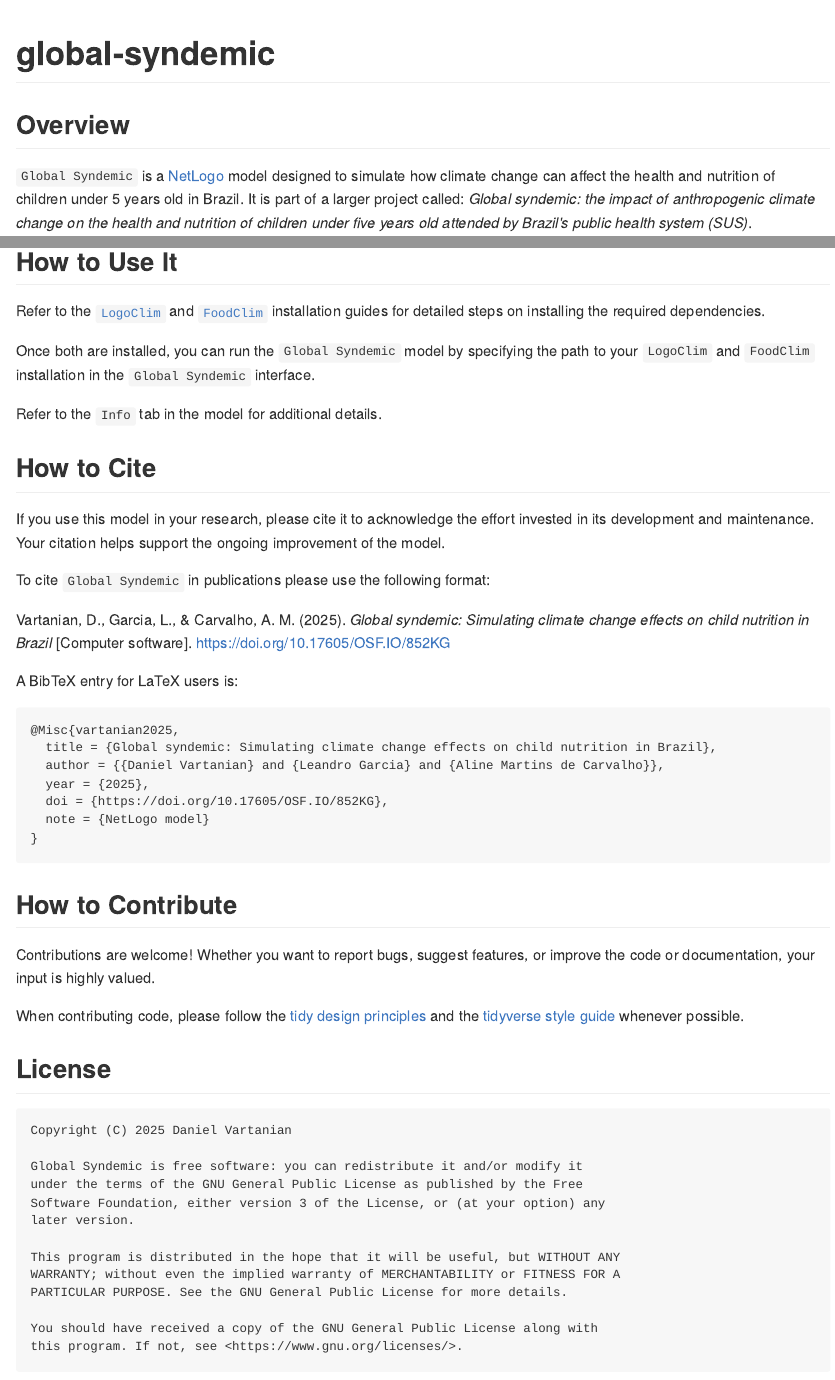
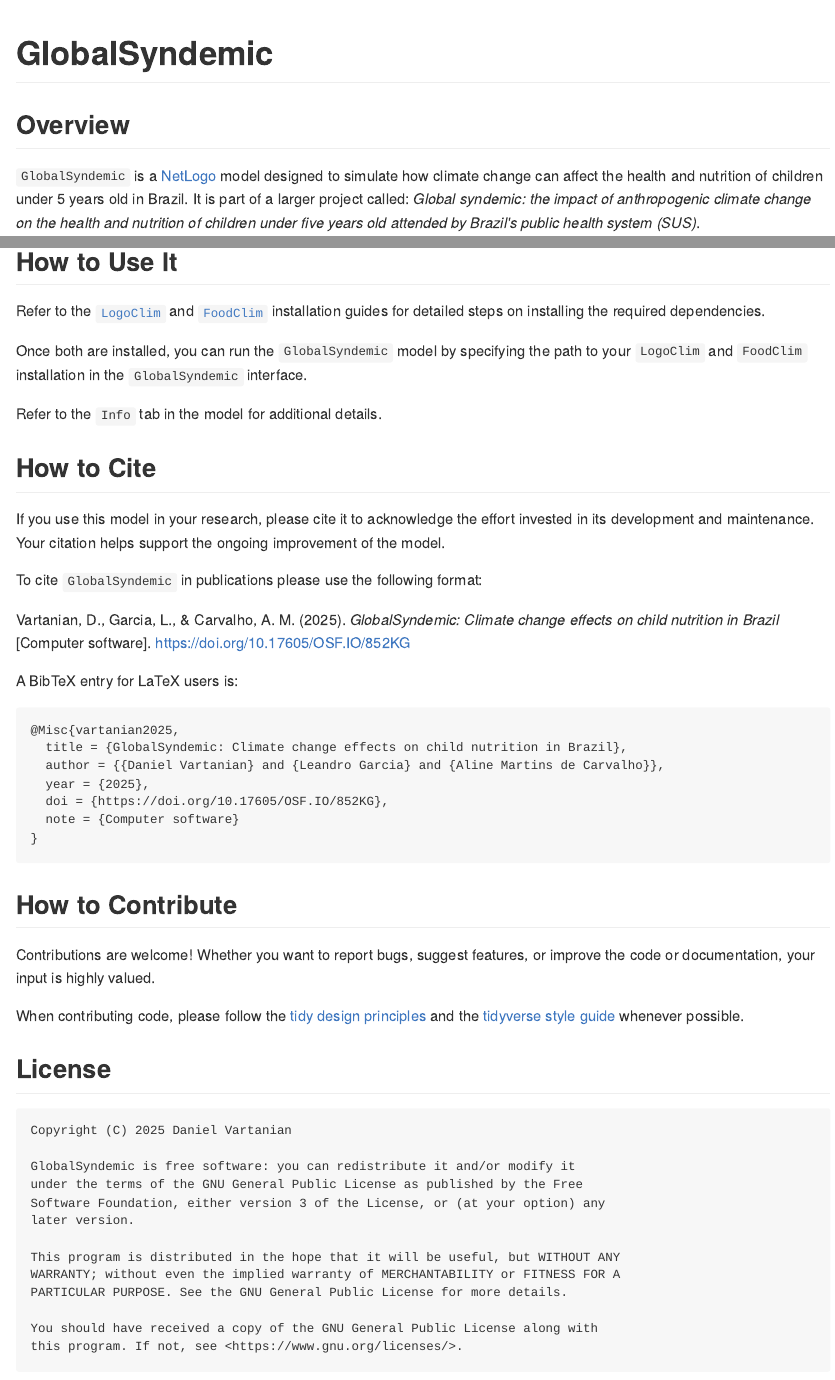
Before and after one commit to sustentarea/globalsyndemic, a Quarto document (README.qmd): the page in a window 1100 px wide, from its top, and a second part further down, joined at a grey line. The pictures show the output file README.md that the author committed with the source, drawn offline in the style of GitHub; badge pictures from the web are left out.

Commit message:
Update the documentation

````diff
--- a/README.qmd
+++ b/README.qmd
@@ -1,4 +1,4 @@
-# global-syndemic
+# GlobalSyndemic
 
 <!-- Quarto render -->
 
@@ -77,7 +77,7 @@ cat(
 
 ## Overview
 
-`Global Syndemic` is a [NetLogo](https://www.netlogo.org) model designed to simulate how climate change can affect the health and nutrition of children under 5 years old in Brazil. It is part of a larger project called: *Global syndemic: the impact of anthropogenic climate change on the health and nutrition of children under five years old attended by Brazil's public health system (SUS)*.
+`GlobalSyndemic` is a [NetLogo](https://www.netlogo.org) model designed to simulate how climate change can affect the health and nutrition of children under 5 years old in Brazil. It is part of a larger project called: *Global syndemic: the impact of anthropogenic climate change on the health and nutrition of children under five years old attended by Brazil's public health system (SUS)*.
 
 The model runs in paralel with the [`LogoClim`](https://github.com/sustentarea/logoclim) model, which provides climate data from [WorldClim 2.1](https://worldclim.org/), and the [`FoodClim`](https://github.com/sustentarea/foodclim) model, which simulates food yield responses to climate change.
 
@@ -87,7 +87,7 @@ The model runs in paralel with the [`LogoClim`](https://github.com/sustentarea/l
 
 Refer to the [`LogoClim`](https://github.com/sustentarea/logoclim) and [`FoodClim`](https://github.com/sustentarea/foodclim) installation guides for detailed steps on installing the required dependencies.
 
-Once both are installed, you can run the `Global Syndemic` model by specifying the path to your `LogoClim` and `FoodClim` installation in the `Global Syndemic` interface.
+Once both are installed, you can run the `GlobalSyndemic` model by specifying the path to your `LogoClim` and `FoodClim` installation in the `GlobalSyndemic` interface.
 
 Refer to the `Info` tab in the model for additional details.
 
@@ -95,19 +95,19 @@ Refer to the `Info` tab in the model for additional details.
 
 If you use this model in your research, please cite it to acknowledge the effort invested in its development and maintenance. Your citation helps support the ongoing improvement of the model.
 
-To cite `Global Syndemic` in publications please use the following format:
+To cite `GlobalSyndemic` in publications please use the following format:
 
-Vartanian, D., Garcia, L., & Carvalho, A. M. (2025). *Global syndemic: Simulating climate change effects on child nutrition in Brazil* [Computer software]. [https://doi.org/10.17605/OSF.IO/852KG](https://doi.org/10.17605/OSF.IO/852KG)
+Vartanian, D., Garcia, L., & Carvalho, A. M. (2025). *GlobalSyndemic: Climate change effects on child nutrition in Brazil* [Computer software]. [https://doi.org/10.17605/OSF.IO/852KG](https://doi.org/10.17605/OSF.IO/852KG)
 
 A BibTeX entry for LaTeX users is:
 
 ```latex
 @Misc{vartanian2025,
-  title = {Global syndemic: Simulating climate change effects on child nutrition in Brazil},
+  title = {GlobalSyndemic: Climate change effects on child nutrition in Brazil},
   author = {{Daniel Vartanian} and {Leandro Garcia} and {Aline Martins de Carvalho}},
   year = {2025},
   doi = {https://doi.org/10.17605/OSF.IO/852KG},
-  note = {NetLogo model}
+  note = {Computer software}
 }
 ```
 
@@ -149,7 +149,7 @@ cat(
 ```text
 Copyright (C) 2025 Daniel Vartanian
 
-Global Syndemic is free software: you can redistribute it and/or modify it
+GlobalSyndemic is free software: you can redistribute it and/or modify it
 under the terms of the GNU General Public License as published by the Free
 Software Foundation, either version 3 of the License, or (at your option) any
 later version.
--- a/codemeta.json
+++ b/codemeta.json
@@ -1,11 +1,11 @@
 {
   "@context": "https://w3id.org/codemeta/3.0",
   "@type": "SoftwareSourceCode",
-  "identifier": "Global Syndemic",
+  "identifier": "GlobalSyndemic",
   "dateCreated": "2025-07-01",
   "applicationCategory": "Agent-based modeling",
   "applicationSubCategory": "Food yield modeling",
-  "name": "Global syndemic: Simulating climate change effects on child nutrition in Brazil",
+  "name": "GlobalSyndemic: Climate change effects on child nutrition in Brazil",
   "author": [
     {
       "@type": "Person",
````
Also changed, not shown: README.md, 2 other files.
